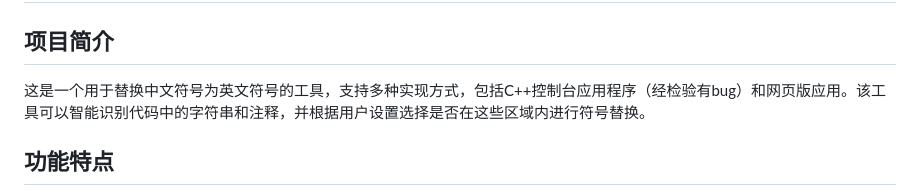
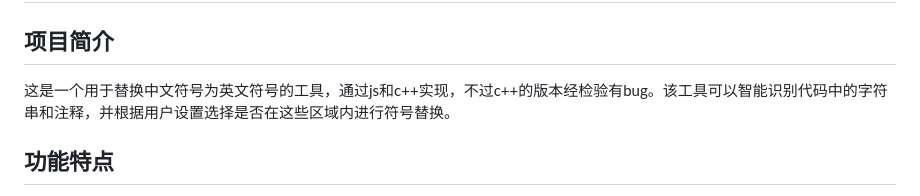
Before and after one commit to chai-5555/Replace, a Markdown page: README.md, the part around the change. Drawn GitHub-style.

```diff
--- a/README.md
+++ b/README.md
@@ -3,7 +3,7 @@
 
 ## 项目简介
 
-这是一个用于替换中文符号为英文符号的工具，支持多种实现方式，包括C++控制台应用程序（经检验有bug）和网页版应用。该工具可以智能识别代码中的字符串和注释，并根据用户设置选择是否在这些区域内进行符号替换。
+这是一个用于替换中文符号为英文符号的工具，通过js和c++实现，不过c++的版本经检验有bug。该工具可以智能识别代码中的字符串和注释，并根据用户设置选择是否在这些区域内进行符号替换。
 
 ## 功能特点
 
```
